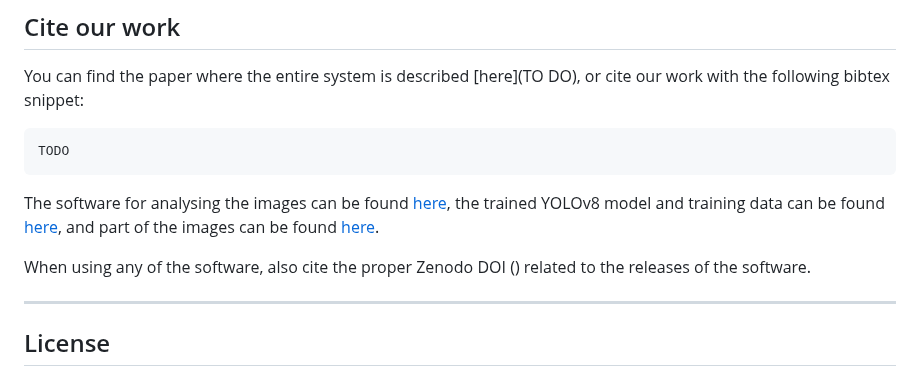
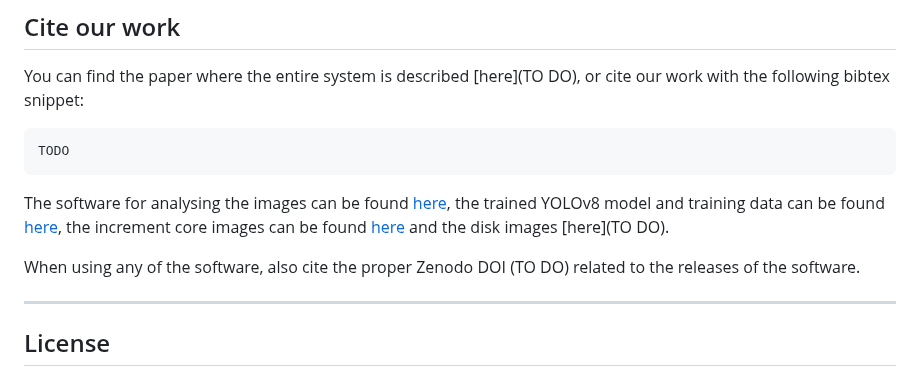
Before and after one commit to UGent-Woodlab/Gigapixel-Woodbot, a Markdown page: README.md, the part around the change. GitHub-like rendering.

````diff
--- a/README.md
+++ b/README.md
@@ -246,9 +246,9 @@ You can find the paper where the entire system is described [here](TO DO), or ci
 TODO
 ```
 
-The software for analysing the images can be found [here](https://github.com/UGent-Woodlab/High-throughput-pipeline-yolov8), the trained YOLOv8 model and training data can be found [here](https://doi.org/10.5281/zenodo.14604996), and part of the images can be found [here](https://doi.org/10.5281/zenodo.14627909).
+The software for analysing the images can be found [here](https://github.com/UGent-Woodlab/High-throughput-pipeline-yolov8), the trained YOLOv8 model and training data can be found [here](https://doi.org/10.5281/zenodo.14604996), the increment core images can be found [here](https://doi.org/10.5281/zenodo.14627909) and the disk images [here](TO DO).
 
-When using any of the software, also cite the proper Zenodo DOI () related to the releases of the software.
+When using any of the software, also cite the proper Zenodo DOI (TO DO) related to the releases of the software.
 
 ---
 
````
